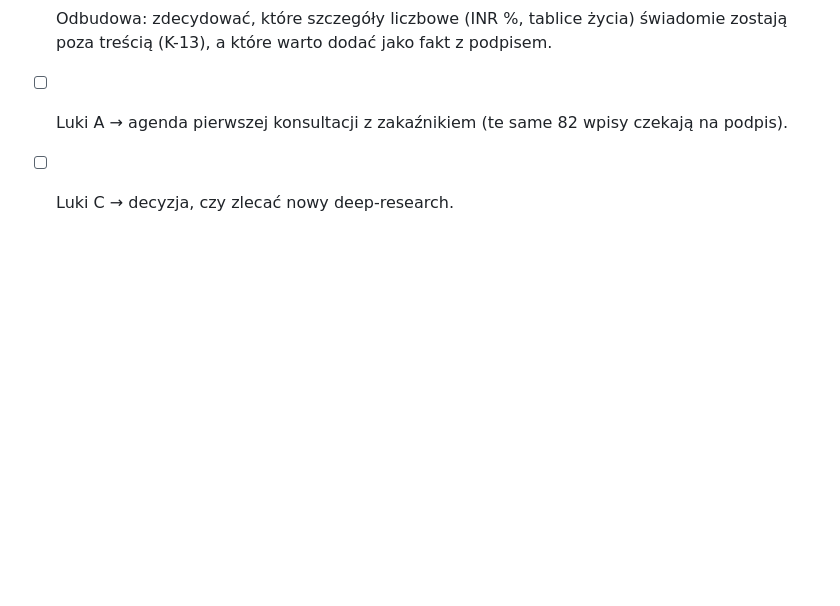
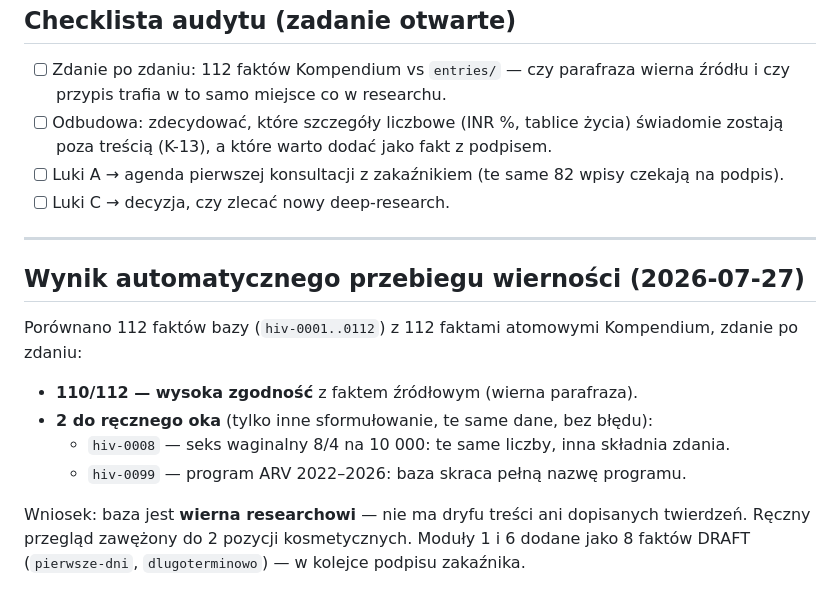
Before and after one commit to dominikpater-hub/Krag, a Markdown page: AUDYT-WIEDZY.md, the part around the change. Rendered like a GitHub page; blank space fills up the shorter version.

Commit message:
Audyt: przebieg wierności 110/112 faktów zgodnych z Kompendium (2 kosmetyczne), moduły 1/6 w kolejce

```diff
--- a/AUDYT-WIEDZY.md
+++ b/AUDYT-WIEDZY.md
@@ -54,3 +54,15 @@ Program ARV (koniec 2026), art. 161 KK (nowelizacja), PTN AIDS 2026 / EACS v14 (
 - [ ] Odbudowa: zdecydować, które szczegóły liczbowe (INR %, tablice życia) świadomie zostają poza treścią (K-13), a które warto dodać jako fakt z podpisem.
 - [ ] Luki A → agenda pierwszej konsultacji z zakaźnikiem (te same 82 wpisy czekają na podpis).
 - [ ] Luki C → decyzja, czy zlecać nowy deep-research.
+
+---
+
+## Wynik automatycznego przebiegu wierności (2026-07-27)
+
+Porównano 112 faktów bazy (`hiv-0001..0112`) z 112 faktami atomowymi Kompendium, zdanie po zdaniu:
+- **110/112 — wysoka zgodność** z faktem źródłowym (wierna parafraza).
+- **2 do ręcznego oka** (tylko inne sformułowanie, te same dane, bez błędu):
+  - `hiv-0008` — seks waginalny 8/4 na 10 000: te same liczby, inna składnia zdania.
+  - `hiv-0099` — program ARV 2022–2026: baza skraca pełną nazwę programu.
+
+Wniosek: baza jest **wierna researchowi** — nie ma dryfu treści ani dopisanych twierdzeń. Ręczny przegląd zawężony do 2 pozycji kosmetycznych. Moduły 1 i 6 dodane jako 8 faktów DRAFT (`pierwsze-dni`, `dlugoterminowo`) — w kolejce podpisu zakaźnika.
```
